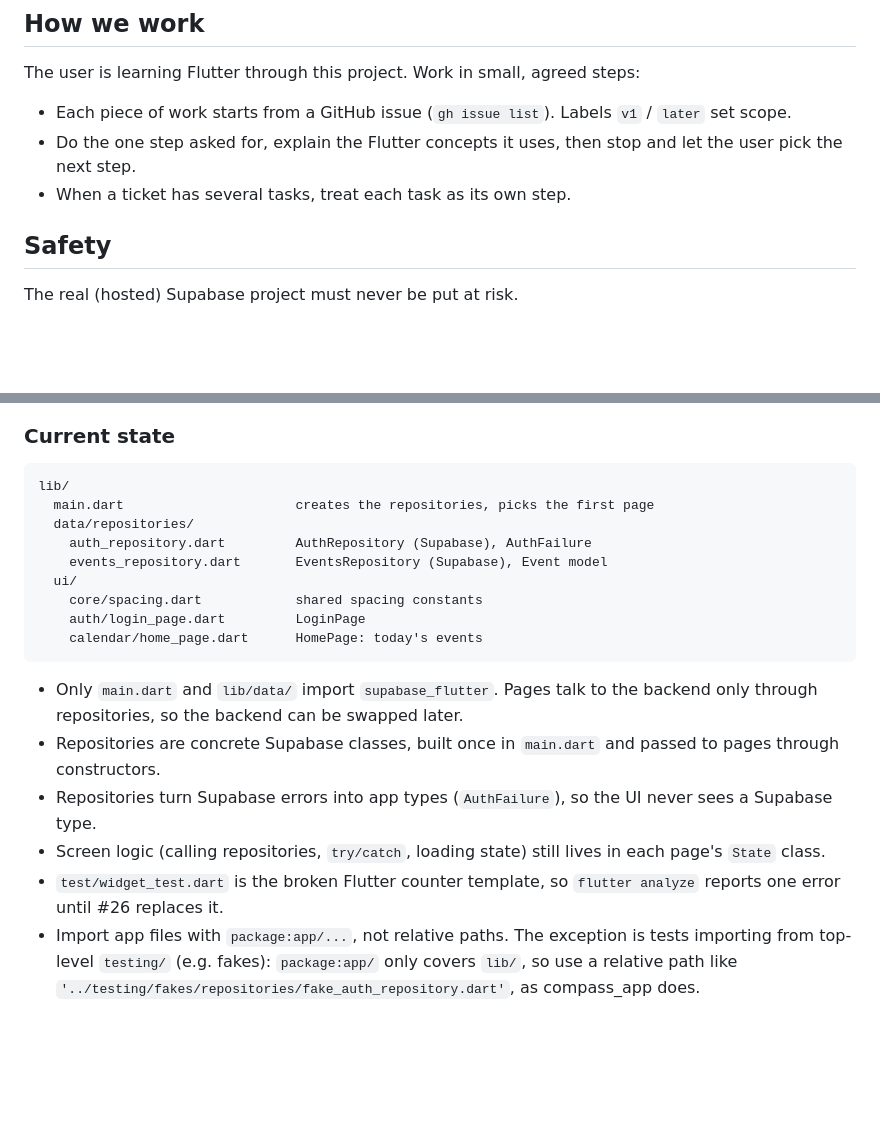
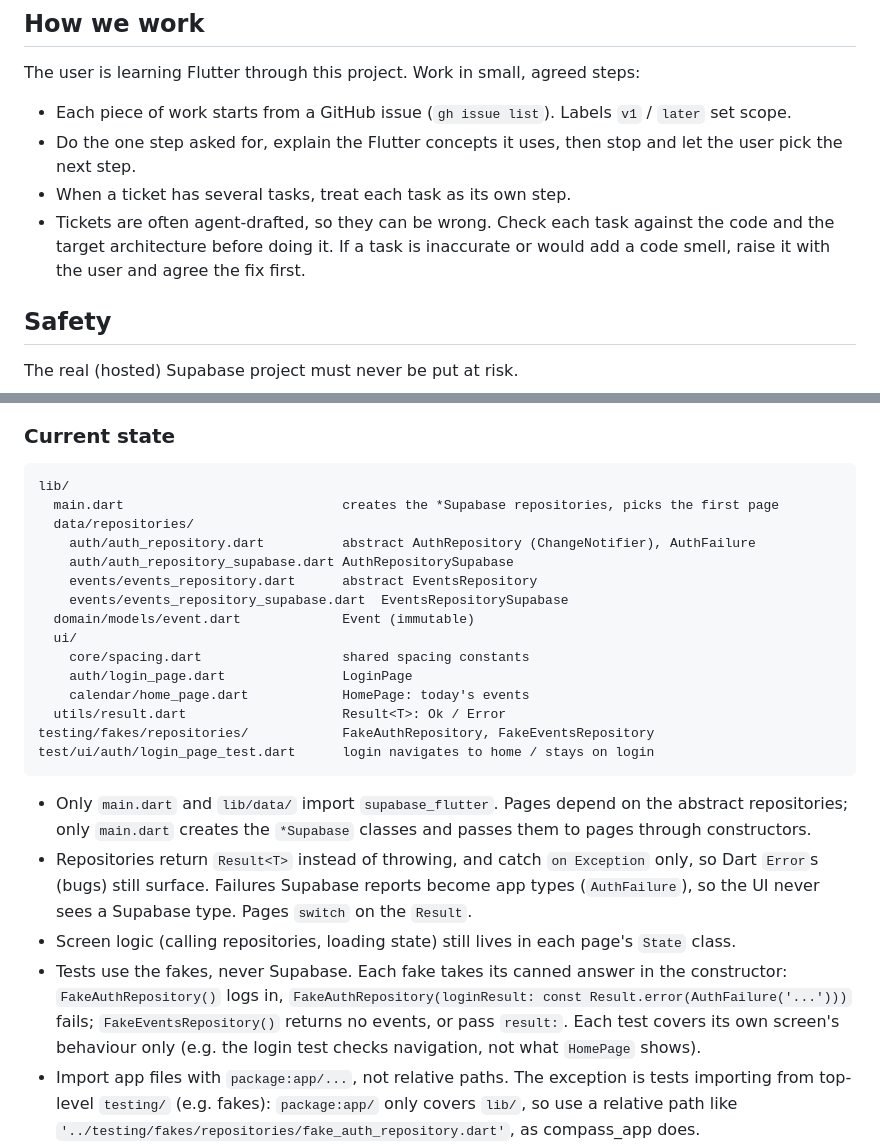
Before and after one commit to SugarFunkington/whos-at-what, a Markdown page: AGENTS.md, 2 parts joined by grey strips. GitHub-like rendering; blank space fills up the shorter version.

Commit message:
Update AGENT rules

````diff
--- a/AGENTS.md
+++ b/AGENTS.md
@@ -14,6 +14,7 @@ The user is learning Flutter through this project. Work in small, agreed steps:
 - Each piece of work starts from a GitHub issue (`gh issue list`). Labels `v1` / `later` set scope.
 - Do the one step asked for, explain the Flutter concepts it uses, then stop and let the user pick the next step.
 - When a ticket has several tasks, treat each task as its own step.
+- Tickets are often agent-drafted, so they can be wrong. Check each task against the code and the target architecture before doing it. If a task is inaccurate or would add a code smell, raise it with the user and agree the fix first.
 
 ## Safety
 
@@ -44,21 +45,26 @@ Run commands from `app/`: `flutter analyze`, `flutter test`, `flutter run --dart
 
 ```
 lib/
-  main.dart                      creates the repositories, picks the first page
+  main.dart                            creates the *Supabase repositories, picks the first page
   data/repositories/
-    auth_repository.dart         AuthRepository (Supabase), AuthFailure
-    events_repository.dart       EventsRepository (Supabase), Event model
+    auth/auth_repository.dart          abstract AuthRepository (ChangeNotifier), AuthFailure
+    auth/auth_repository_supabase.dart AuthRepositorySupabase
+    events/events_repository.dart      abstract EventsRepository
+    events/events_repository_supabase.dart  EventsRepositorySupabase
+  domain/models/event.dart             Event (immutable)
   ui/
-    core/spacing.dart            shared spacing constants
-    auth/login_page.dart         LoginPage
-    calendar/home_page.dart      HomePage: today's events
+    core/spacing.dart                  shared spacing constants
+    auth/login_page.dart               LoginPage
+    calendar/home_page.dart            HomePage: today's events
+  utils/result.dart                    Result<T>: Ok / Error
+testing/fakes/repositories/            FakeAuthRepository, FakeEventsRepository
+test/ui/auth/login_page_test.dart      login navigates to home / stays on login
 ```
 
-- Only `main.dart` and `lib/data/` import `supabase_flutter`. Pages talk to the backend only through repositories, so the backend can be swapped later.
-- Repositories are concrete Supabase classes, built once in `main.dart` and passed to pages through constructors.
-- Repositories turn Supabase errors into app types (`AuthFailure`), so the UI never sees a Supabase type.
-- Screen logic (calling repositories, `try/catch`, loading state) still lives in each page's `State` class.
-- `test/widget_test.dart` is the broken Flutter counter template, so `flutter analyze` reports one error until #26 replaces it.
+- Only `main.dart` and `lib/data/` import `supabase_flutter`. Pages depend on the abstract repositories; only `main.dart` creates the `*Supabase` classes and passes them to pages through constructors.
+- Repositories return `Result<T>` instead of throwing, and catch `on Exception` only, so Dart `Error`s (bugs) still surface. Failures Supabase reports become app types (`AuthFailure`), so the UI never sees a Supabase type. Pages `switch` on the `Result`.
+- Screen logic (calling repositories, loading state) still lives in each page's `State` class.
+- Tests use the fakes, never Supabase. Each fake takes its canned answer in the constructor: `FakeAuthRepository()` logs in, `FakeAuthRepository(loginResult: const Result.error(AuthFailure('...')))` fails; `FakeEventsRepository()` returns no events, or pass `result:`. Each test covers its own screen's behaviour only (e.g. the login test checks navigation, not what `HomePage` shows).
 - Import app files with `package:app/...`, not relative paths. The exception is tests importing from top-level `testing/` (e.g. fakes): `package:app/` only covers `lib/`, so use a relative path like `'../testing/fakes/repositories/fake_auth_repository.dart'`, as compass_app does.
 - `supabase_flutter` 2.18+ takes `publishableKey`; `anonKey` is deprecated.
 - The Android emulator reaches the host's local Supabase at `http://10.0.2.2:54321`; iOS simulator, macOS and web use `http://127.0.0.1:54321`.
````
